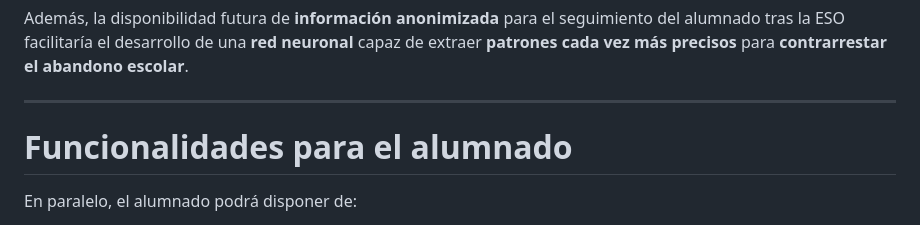
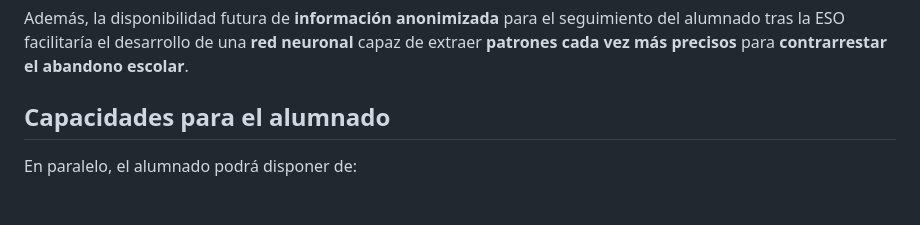
Before and after one commit to RafaArmero1993/MentorIA, a Markdown page: README.md, the part around one of its changes. GitHub-like rendering.

```diff
--- a/README.md
+++ b/README.md
@@ -51,9 +51,7 @@ La plataforma ofrece al profesorado:
 
 Además, la disponibilidad futura de **información anonimizada** para el seguimiento del alumnado tras la ESO facilitaría el desarrollo de una **red neuronal** capaz de extraer **patrones cada vez más precisos** para **contrarrestar el abandono escolar**.
 
----
-
-# Funcionalidades para el alumnado
+## Capacidades para el alumnado
 
 En paralelo, el alumnado podrá disponer de:
 
```
Also changed, not shown: other parts of README.md (+1 -1 lines).
